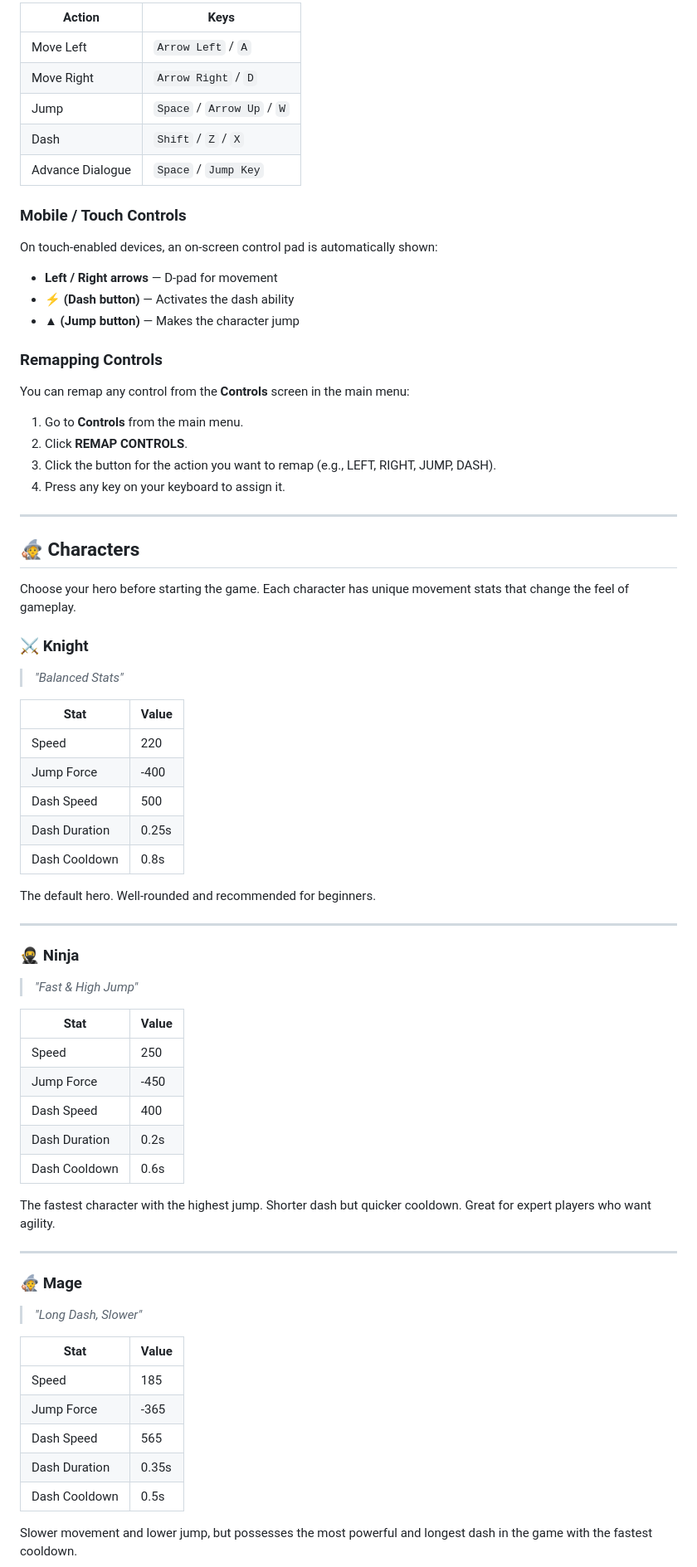
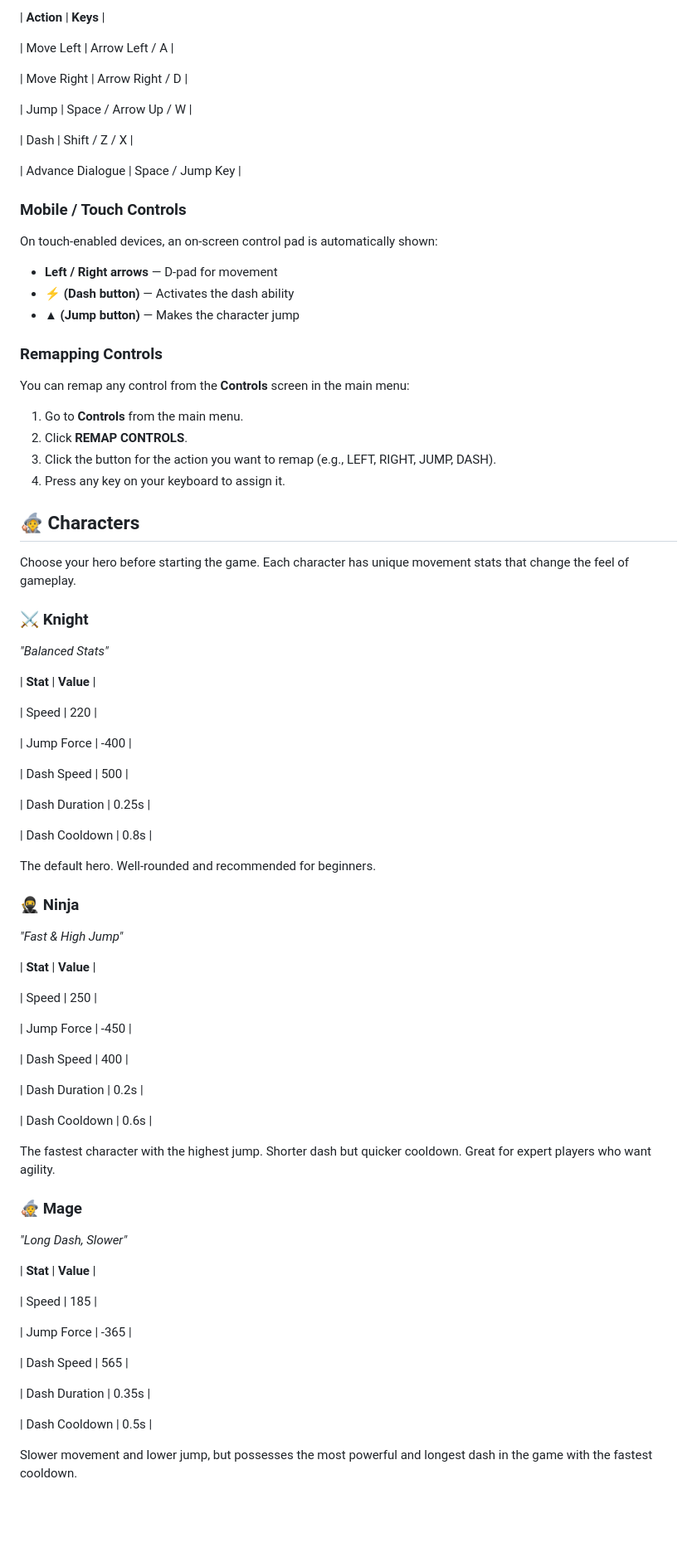
Before and after one commit to ThVariableYT/Pixel-Quest-Deluxe, a Markdown page: README.md, the part around one of its changes. Shown at 83% size. Drawn GitHub-style; blank space fills up the shorter version.

```diff
--- a/README.md
+++ b/README.md
@@ -88,73 +87,87 @@ Collect **all crystals** hidden in each level and reach the **Goal (G)** tile to
 
-| Action | Keys |
-|---|---|
-| Move Left | `Arrow Left` / `A` |
-| Move Right | `Arrow Right` / `D` |
-| Jump | `Space` / `Arrow Up` / `W` |
-| Dash | `Shift` / `Z` / `X` |
-| Advance Dialogue | `Space` / `Jump Key` |
+| **Action** | **Keys** |
 
-### Mobile / Touch Controls
+| Move Left | Arrow Left / A |
+
+| Move Right | Arrow Right / D |
+
+| Jump | Space / Arrow Up / W |
+
+| Dash | Shift / Z / X |
+
+| Advance Dialogue | Space / Jump Key |
+
+### **Mobile / Touch Controls**
 
 On touch-enabled devices, an on-screen control pad is automatically shown:
 
-- **Left / Right arrows** — D-pad for movement
-- **⚡ (Dash button)** — Activates the dash ability
-- **▲ (Jump button)** — Makes the character jump
+* **Left / Right arrows** — D-pad for movement
+* **⚡ (Dash button)** — Activates the dash ability
+* **▲ (Jump button)** — Makes the character jump
 
-### Remapping Controls
+### **Remapping Controls**
 
 You can remap any control from the **Controls** screen in the main menu:
+
 1. Go to **Controls** from the main menu.
 2. Click **REMAP CONTROLS**.
 3. Click the button for the action you want to remap (e.g., LEFT, RIGHT, JUMP, DASH).
 4. Press any key on your keyboard to assign it.
 
----
-
-## 🧙 Characters
+## **🧙 Characters**
 
 Choose your hero before starting the game. Each character has unique movement stats that change the feel of gameplay.
 
-### ⚔️ Knight
-> *"Balanced Stats"*
+### **⚔️ Knight**
 
-| Stat | Value |
-|---|---|
+*"Balanced Stats"*
+
+| **Stat** | **Value** |
+
 | Speed | 220 |
-| Jump Force | -400 |
+
+| Jump Force | \-400 |
+
 | Dash Speed | 500 |
+
 | Dash Duration | 0.25s |
+
 | Dash Cooldown | 0.8s |
 
 The default hero. Well-rounded and recommended for beginners.
 
----
+### **🥷 Ninja**
 
-### 🥷 Ninja
-> *"Fast & High Jump"*
+*"Fast & High Jump"*
 
-| Stat | Value |
-|---|---|
+| **Stat** | **Value** |
+
 | Speed | 250 |
-| Jump Force | -450 |
+
+| Jump Force | \-450 |
+
 | Dash Speed | 400 |
+
 | Dash Duration | 0.2s |
+
 | Dash Cooldown | 0.6s |
 
 The fastest character with the highest jump. Shorter dash but quicker cooldown. Great for expert players who want agility.
 
----
+### **🧙 Mage**
 
-### 🧙 Mage
-> *"Long Dash, Slower"*
+*"Long Dash, Slower"*
 
-| Stat | Value |
-|---|---|
+| **Stat** | **Value** |
+
 | Speed | 185 |
-| Jump Force | -365 |
+
+| Jump Force | \-365 |
+
 | Dash Speed | 565 |
+
 | Dash Duration | 0.35s |
+
 | Dash Cooldown | 0.5s |
 
 Slower movement and lower jump, but possesses the most powerful and longest dash in the game with the fastest cooldown.
```
Also changed, not shown: other parts of README.md (+151 -141 lines).
